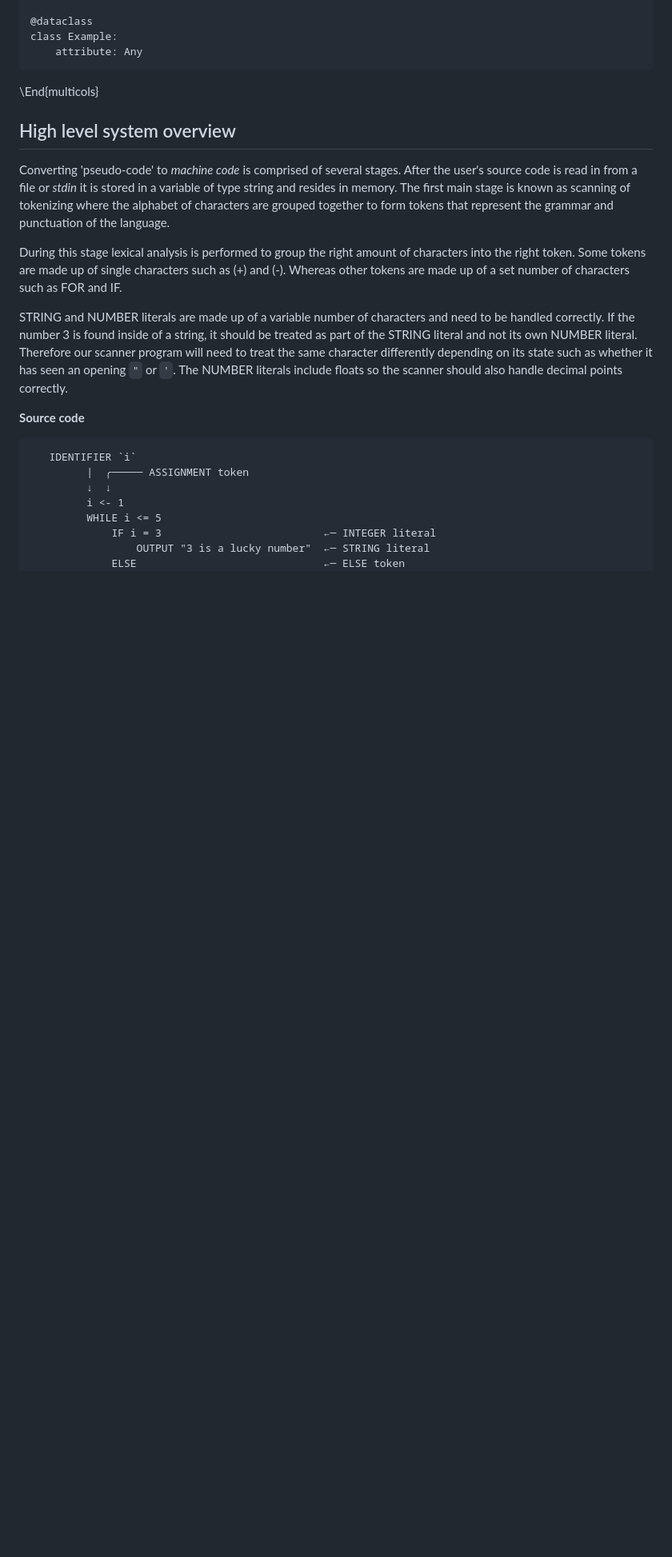
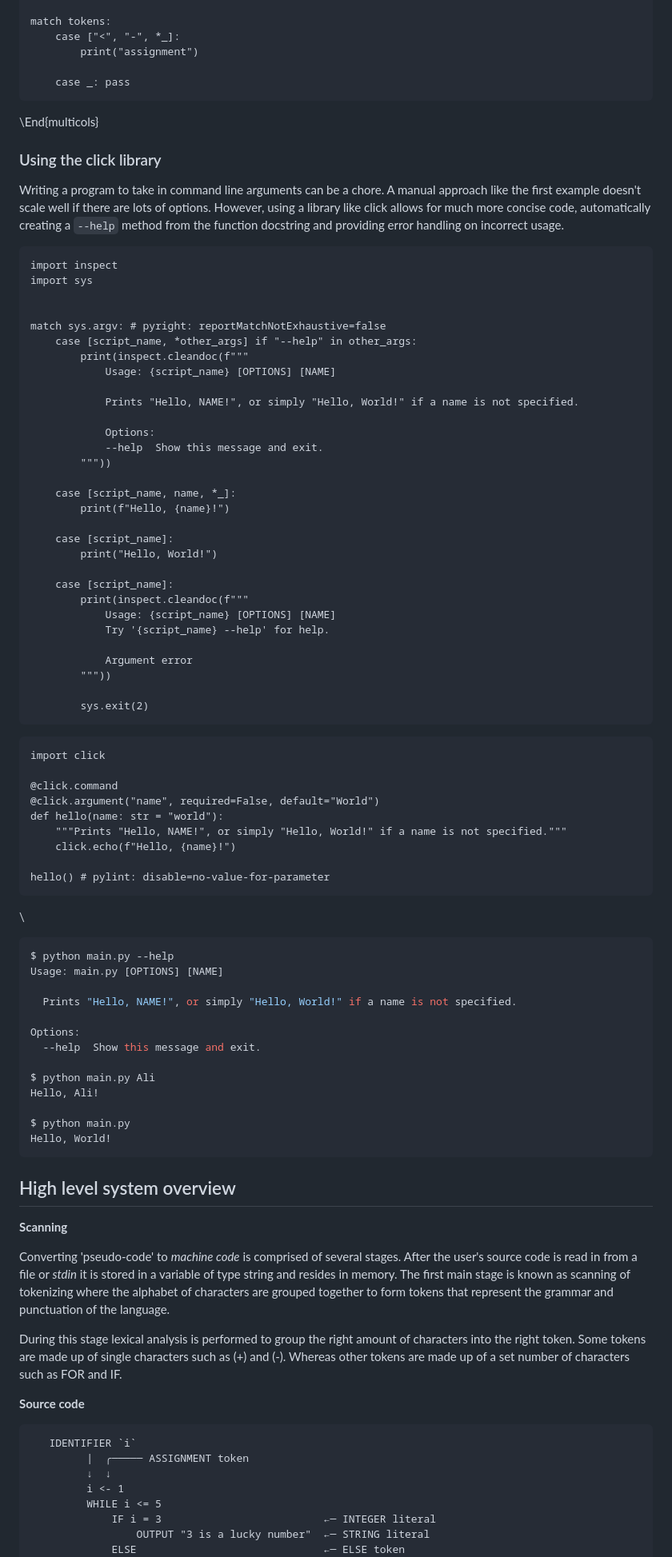
Before and after one commit to CyberWarrior5466/nea, a Markdown page: report/report.md, the part around the change printed below. Shown: that part at 80% size. Rendered like a GitHub page; blank space fills up the shorter version.

````diff
--- a/report/report.md
+++ b/report/report.md
@@ -227,18 +283,85 @@ from dataclasses import dataclass
 
-@dataclass
-class Example:
-    attribute: Any
+match tokens:
+    case ["<", "-", *_]:
+        print("assignment")
+
+    case _: pass
 ```
 \End{multicols}
 
+### Using the click library
+
+Writing a program to take in command line arguments can be a chore. A manual approach like the first example doesn't scale well if there are lots of options. However, using a library like click allows for much more concise code, automatically creating a `--help` method from the function docstring and providing error handling on incorrect usage.
+
+``` {.python .numberLines}
+import inspect
+import sys
+
+
+match sys.argv: # pyright: reportMatchNotExhaustive=false
+    case [script_name, *other_args] if "--help" in other_args:
+        print(inspect.cleandoc(f"""
+            Usage: {script_name} [OPTIONS] [NAME]
+
+            Prints "Hello, NAME!", or simply "Hello, World!" if a name is not specified.
+
+            Options:
+            --help  Show this message and exit.
+        """))
+
+    case [script_name, name, *_]:
+        print(f"Hello, {name}!")
+
+    case [script_name]:
+        print("Hello, World!")
+
+    case [script_name]:
+        print(inspect.cleandoc(f"""
+            Usage: {script_name} [OPTIONS] [NAME]
+            Try '{script_name} --help' for help.
+
+            Argument error
+        """))
+
+        sys.exit(2)
+```
+
+``` {.python .numberLines}
+import click
+
+@click.command
+@click.argument("name", required=False, default="World")
+def hello(name: str = "world"):
+    """Prints "Hello, NAME!", or simply "Hello, World!" if a name is not specified."""
+    click.echo(f"Hello, {name}!")
+
+hello() # pylint: disable=no-value-for-parameter
+```
+\
+
+```bash
+$ python main.py --help
+Usage: main.py [OPTIONS] [NAME]
+
+  Prints "Hello, NAME!", or simply "Hello, World!" if a name is not specified.
+
+Options:
+  --help  Show this message and exit.
+
+$ python main.py Ali
+Hello, Ali!
+
+$ python main.py
+Hello, World!
+```
 
 ## High level system overview
+
+**Scanning**
 
 Converting 'pseudo-code' to *machine code* is comprised of several stages. After the user's source code is read in from a file or *stdin* it is stored in a variable of type string and resides in memory. The first main stage is known as scanning of tokenizing where the alphabet of characters are grouped together to form tokens that represent the grammar and punctuation of the language.
 
 During this stage lexical analysis is performed to group the right amount of characters into the right token. Some tokens are made up of single characters such as  (+) and (-). Whereas other tokens are made up of a set number of characters  such as FOR and IF.
-
-STRING and  NUMBER literals are made up of a variable number of characters and need to be handled correctly. If the number 3 is found inside of a string, it should be treated as part of the STRING literal and not its own NUMBER literal. Therefore our scanner program will need to treat the same character differently depending on its state such as whether it has seen an opening `"` or `'`. The NUMBER literals include floats so the scanner should also handle decimal points correctly.
 
 **Source code**
 
````
Also changed, not shown: other parts of report/report.md (+120 -41 lines), todo.md (+7 -38 lines), report/assets/classes.png (added), report/assets/table_a.png (added), report/assets/table_b.png (added), 5 other files.
